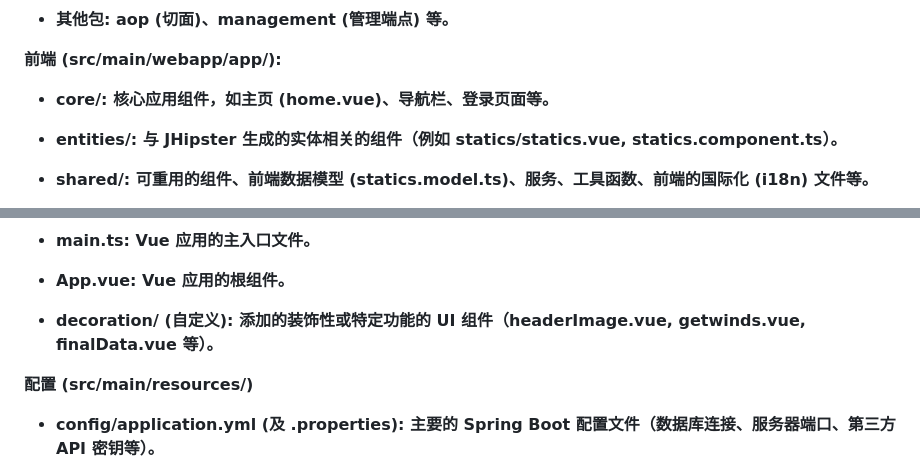
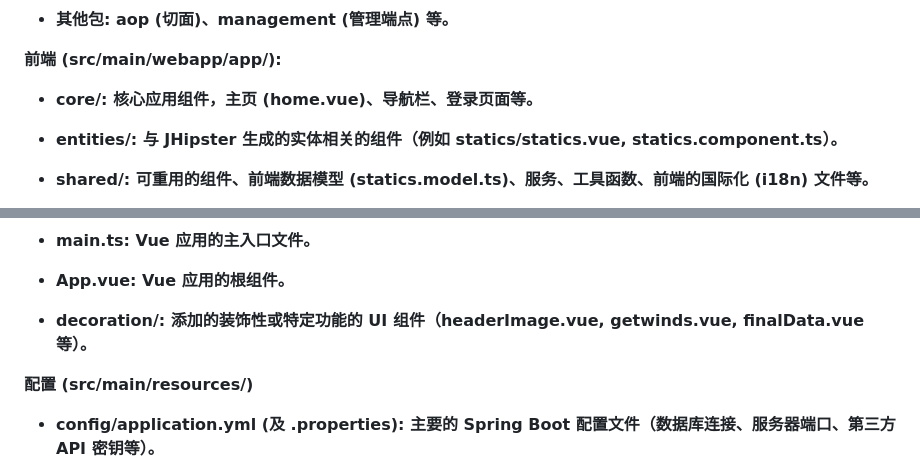
Before and after one commit to TooAme/UAVLocate, a Markdown page: README.md, 2 parts joined by grey strips. Rendered like a GitHub page.

Commit message:
0410readme更新

```diff
--- a/README.md
+++ b/README.md
@@ -1130,7 +1138,7 @@ calculatedZoffset = Math.abs(posZ - targetPosZ);
 
 **前端 (src/main/webapp/app/):**
 
-- **core/: 核心应用组件，如主页 (home.vue)、导航栏、登录页面等。**
+- **core/: 核心应用组件，主页 (home.vue)、导航栏、登录页面等。**
 
 - **entities/: 与 JHipster 生成的实体相关的组件（例如 statics/statics.vue, statics.component.ts）。**
 
@@ -1150,7 +1158,7 @@ calculatedZoffset = Math.abs(posZ - targetPosZ);
 
 - **App.vue: Vue 应用的根组件。**
 
-- **decoration/ (自定义): 添加的装饰性或特定功能的 UI 组件（headerImage.vue, getwinds.vue, finalData.vue 等）。**
+- **decoration/: 添加的装饰性或特定功能的 UI 组件（headerImage.vue, getwinds.vue, finalData.vue 等）。**
 
 **配置 (src/main/resources/)**
 
```
Also changed, not shown: other parts of README.md (+8 -0 lines).
